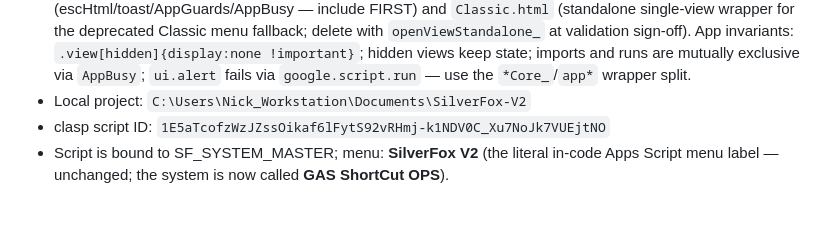
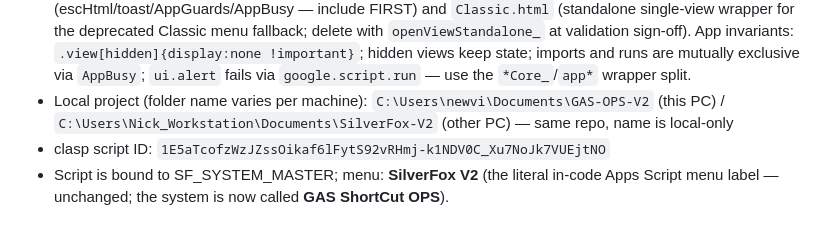
Before and after one commit to Silver-Fox-Marketing-STL/GAS-OPS-V2, a Markdown page: CLAUDE.md, the part around the change. GitHub-like rendering.

Commit message:
corrected file paths for claude-brain per machine

```diff
--- a/CLAUDE.md
+++ b/CLAUDE.md
@@ -85,7 +85,7 @@ not optional.
   App invariants: `.view[hidden]{display:none !important}`; hidden views keep
   state; imports and runs are mutually exclusive via `AppBusy`; `ui.alert`
   fails via `google.script.run` — use the `*Core_`/`app*` wrapper split.
-- Local project: `C:\Users\Nick_Workstation\Documents\SilverFox-V2`
+- Local project (folder name varies per machine): `C:\Users\newvi\Documents\GAS-OPS-V2` (this PC) / `C:\Users\Nick_Workstation\Documents\SilverFox-V2` (other PC) — same repo, name is local-only
 - clasp script ID: `1E5aTcofzWzJZssOikaf6lFytS92vRHmj-k1NDV0C_Xu7NoJk7VUEjtNO`
 - Script is bound to SF_SYSTEM_MASTER; menu: **SilverFox V2** (the literal in-code
   Apps Script menu label — unchanged; the system is now called **GAS ShortCut OPS**).
```
